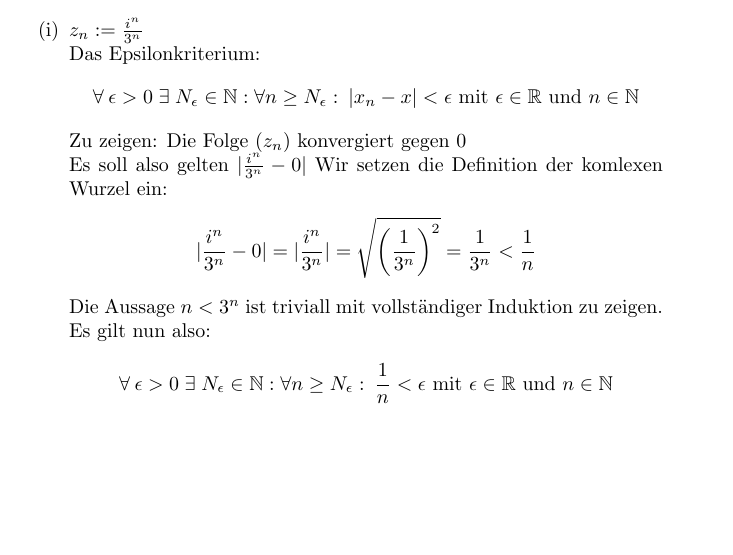
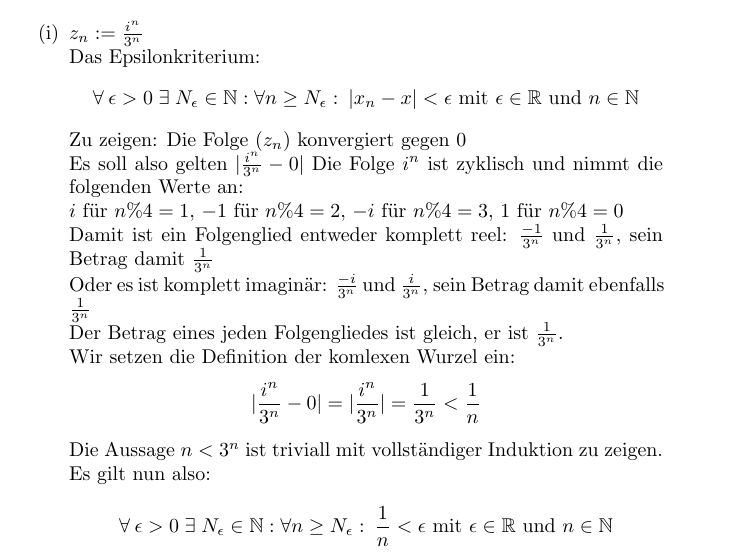
Before and after one commit to Nusssecke/Physik, a LaTeX document (mathematik_physiker/übung6.tex): part of page 11 of 13, cut so that both start at the same text, the shorter picture padded with empty space. Compiled offline with pdfLaTeX.

Commit message:
Incremental

```diff
--- a/mathematik_physiker/übung6.tex
+++ b/mathematik_physiker/übung6.tex
@@ -380,8 +380,13 @@
                 \text{ mit } \epsilon \in \mathbb{R} \text{ und } n \in \mathbb{N}\]
             Zu zeigen: Die Folge \((z_n)\) konvergiert gegen 0 \\
             Es soll also gelten \(|\frac{i^n}{3^n} -0|\)
+            Die Folge \(i^n\) ist zyklisch und nimmt die folgenden Werte an: \\
+            \(i\) für \(n \% 4 = 1\),  \(-1\) für \(n \% 4 = 2\), \(-i\) für \(n \% 4 = 3\), \(1\) für \(n \% 4 = 0\) \\
+            Damit ist ein Folgenglied entweder komplett reel: \(\frac{-1}{3^n}\) und \(\frac{1}{3^n}\), sein Betrag damit \(\frac{1}{3^n}\) \\
+            Oder es ist komplett imaginär: \(\frac{-i}{3^n}\) und \(\frac{i}{3^n}\), sein Betrag damit ebenfalls \(\frac{1}{3^n}\) \\
+            Der Betrag eines jeden Folgengliedes ist gleich, er ist \(\frac{1}{3^n}\). \\
             Wir setzen die Definition der komlexen Wurzel ein:
-            \[ |\frac{i^n}{3^n} -0| = |\frac{i^n}{3^n}| = \sqrt{ {\left( \frac{1}{3^n} \right)}^2 } = \frac{1}{3^n} < \frac{1}{n}\]
+            \[ |\frac{i^n}{3^n} -0| = |\frac{i^n}{3^n}| = \frac{1}{3^n} < \frac{1}{n}\]
             Die Aussage \(n < 3^n\) ist triviall mit vollständiger Induktion zu zeigen. \\
             Es gilt nun also: \\
             \[\forall \: \epsilon > 0 \; \exists \; N_{\epsilon} \in \mathbb{N} : \forall n \geq N_{\epsilon}: \: \frac{1}{n} < \epsilon
```
Also changed, not shown: mathematik_physiker/übung6.pdf.
